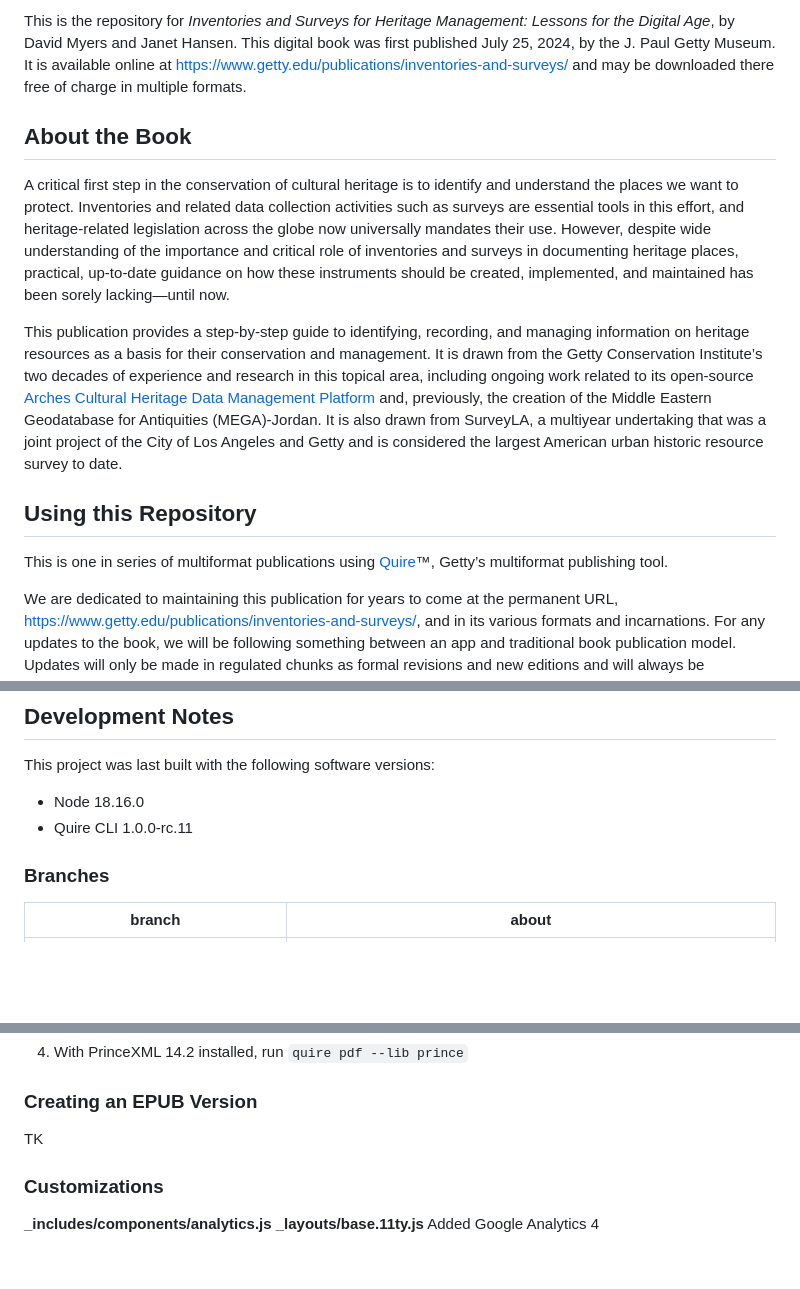
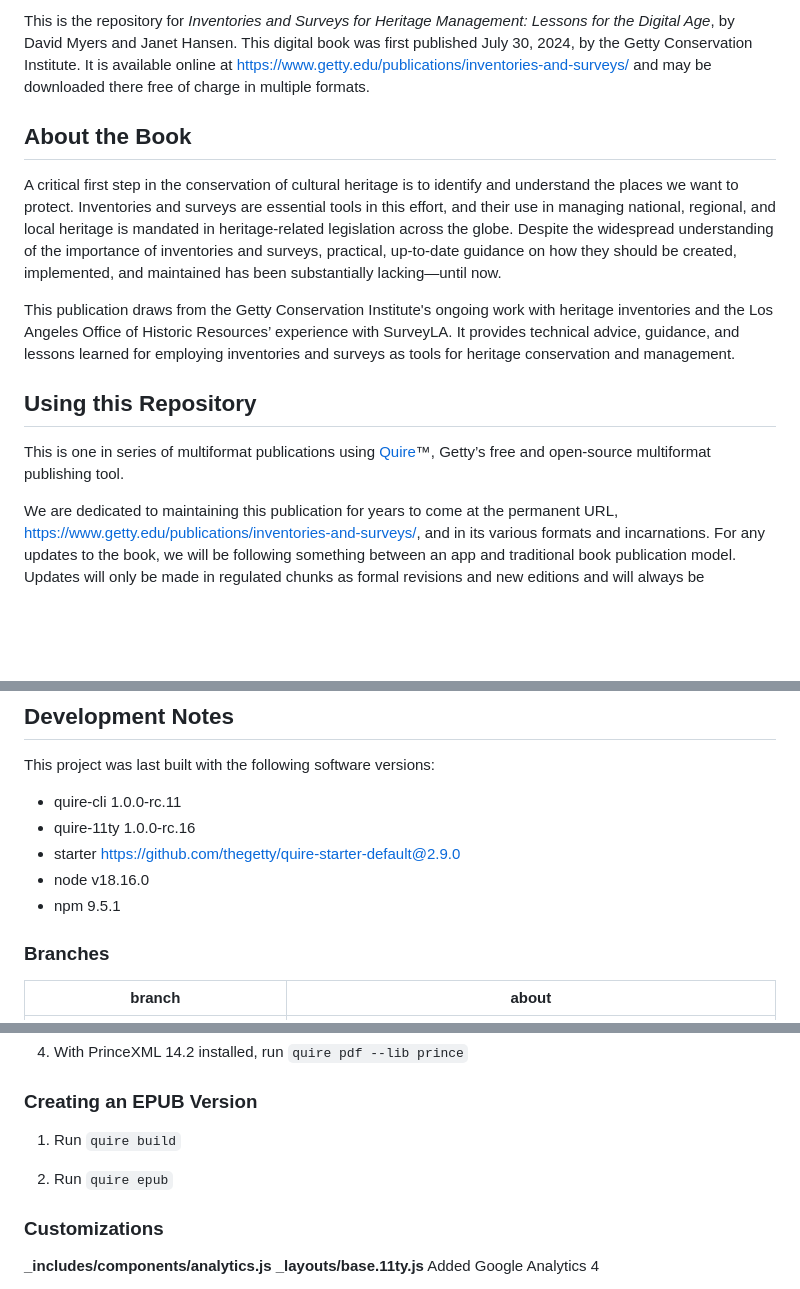
Before and after one commit to thegetty/inventories-and-surveys, a Markdown page: README.md, 3 parts joined by grey strips. Rendered like a GitHub page; blank space fills up the shorter version.

```diff
--- a/README.md
+++ b/README.md
@@ -1,14 +1,14 @@
-This is the repository for *Inventories and Surveys for Heritage Management: Lessons for the Digital Age*, by David Myers and Janet Hansen. This digital book was first published July 25, 2024, by the J. Paul Getty Museum. It is available online at https://www.getty.edu/publications/inventories-and-surveys/ and may be downloaded there free of charge in multiple formats.
+This is the repository for *Inventories and Surveys for Heritage Management: Lessons for the Digital Age*, by David Myers and Janet Hansen. This digital book was first published July 30, 2024, by the Getty Conservation Institute. It is available online at https://www.getty.edu/publications/inventories-and-surveys/ and may be downloaded there free of charge in multiple formats.
 
 ## About the Book
 
-A critical first step in the conservation of cultural heritage is to identify and understand the places we want to protect. Inventories and related data collection activities such as surveys are essential tools in this effort, and heritage-related legislation across the globe now universally mandates their use. However, despite wide understanding of the importance and critical role of inventories and surveys in documenting heritage places, practical, up-to-date guidance on how these instruments should be created, implemented, and maintained has been sorely lacking—until now.
+A critical first step in the conservation of cultural heritage is to identify and understand the places we want to protect. Inventories and surveys are essential tools in this effort, and their use in managing national, regional, and local heritage is mandated in heritage-related legislation across the globe. Despite the widespread understanding of the importance of inventories and surveys, practical, up-to-date guidance on how they should be created, implemented, and maintained has been substantially lacking—until now.
 
-This publication provides a step-by-step guide to identifying, recording, and managing information on heritage resources as a basis for their conservation and management. It is drawn from the Getty Conservation Institute’s two decades of experience and research in this topical area, including ongoing work related to its open-source [Arches Cultural Heritage Data Management Platform](https://www.archesproject.org/) and, previously, the creation of the Middle Eastern Geodatabase for Antiquities (MEGA)-Jordan. It is also drawn from SurveyLA, a multiyear undertaking that was a joint project of the City of Los Angeles and Getty and is considered the largest American urban historic resource survey to date.
+This publication draws from the Getty Conservation Institute's ongoing work with heritage inventories and the Los Angeles Office of Historic Resources’ experience with SurveyLA. It provides technical advice, guidance, and lessons learned for employing inventories and surveys as tools for heritage conservation and management.
 
 ## Using this Repository
 
-This is one in series of multiformat publications using [Quire](http://quire.getty.edu)™, Getty’s multiformat publishing tool.
+This is one in series of multiformat publications using [Quire](http://quire.getty.edu)™, Getty’s free and open-source multiformat publishing tool.
 
 We are dedicated to maintaining this publication for years to come at the permanent URL, https://www.getty.edu/publications/inventories-and-surveys/, and in its various formats and incarnations. For any updates to the book, we will be following something between an app and traditional book publication model. Updates will only be made in regulated chunks as formal revisions and new editions and will always be thoroughly documented here in the repository, as well as in the revision history included with each of the book’s many formats.
 
@@ -18,8 +18,11 @@ The primary content pieces of the book can be found in the `content` directory.
 
 This project was last built with the following software versions:
 
-- Node 18.16.0
-- Quire CLI 1.0.0-rc.11
+- quire-cli 1.0.0-rc.11
+- quire-11ty 1.0.0-rc.16
+- starter https://github.com/thegetty/quire-starter-default@2.9.0
+- node v18.16.0
+- npm 9.5.1
 
 ### Branches
 
@@ -68,7 +71,9 @@ git clone --recursive https://github.com/thegetty/inventories-and-surveys.git
 
 ### Creating an EPUB Version
 
-TK
+1. Run `quire build`
+
+2. Run `quire epub`
 
 ### Customizations
 
```
